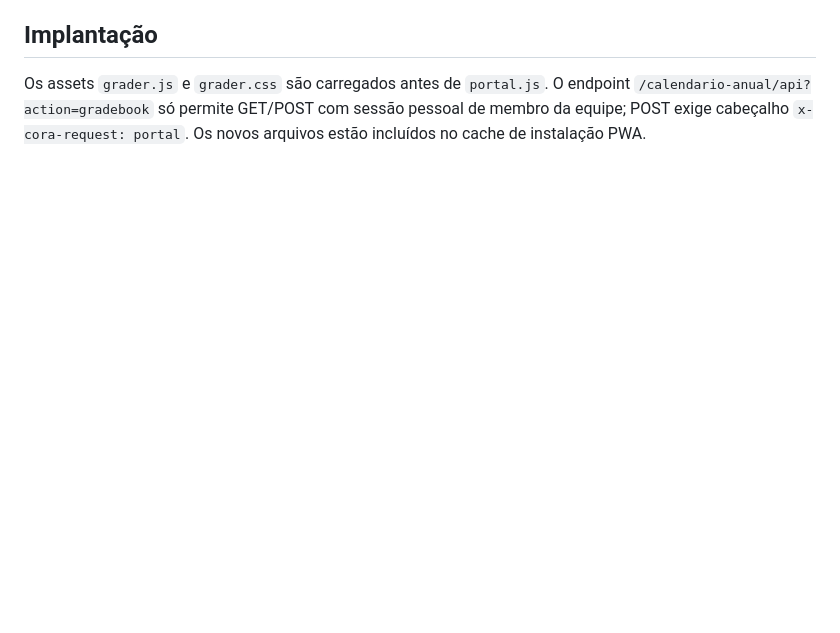
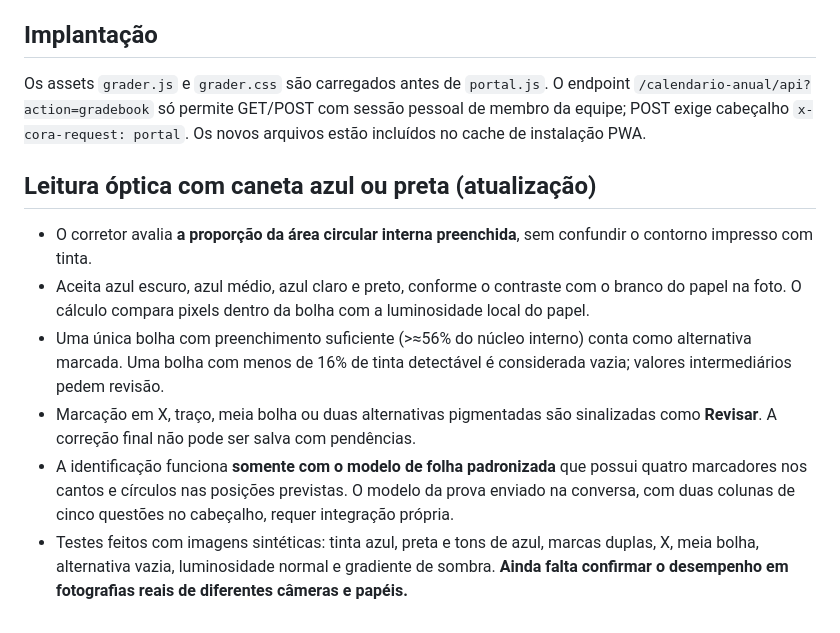
Before and after one commit to diegofreitas09/coracoralina, a Markdown page: calendario-anual/README-CORRETOR-GABARITOS.md, the part around the change. Drawn GitHub-style; blank space fills up the shorter version.

Commit message:
docs: blue and black optical reader recognition rules and validation

```diff
--- a/calendario-anual/README-CORRETOR-GABARITOS.md
+++ b/calendario-anual/README-CORRETOR-GABARITOS.md
@@ -29,3 +29,11 @@ Módulo da área **Equipe Pedagógica** do Calendário Anual Cora Coralina.
 
 ## Implantação
 Os assets `grader.js` e `grader.css` são carregados antes de `portal.js`. O endpoint `/calendario-anual/api?action=gradebook` só permite GET/POST com sessão pessoal de membro da equipe; POST exige cabeçalho `x-cora-request: portal`. Os novos arquivos estão incluídos no cache de instalação PWA.
+
+## Leitura óptica com caneta azul ou preta (atualização)
+- O corretor avalia **a proporção da área circular interna preenchida**, sem confundir o contorno impresso com tinta.
+- Aceita azul escuro, azul médio, azul claro e preto, conforme o contraste com o branco do papel na foto. O cálculo compara pixels dentro da bolha com a luminosidade local do papel.
+- Uma única bolha com preenchimento suficiente (>≈56% do núcleo interno) conta como alternativa marcada. Uma bolha com menos de 16% de tinta detectável é considerada vazia; valores intermediários pedem revisão.
+- Marcação em X, traço, meia bolha ou duas alternativas pigmentadas são sinalizadas como **Revisar**. A correção final não pode ser salva com pendências.
+- A identificação funciona **somente com o modelo de folha padronizada** que possui quatro marcadores nos cantos e círculos nas posições previstas. O modelo da prova enviado na conversa, com duas colunas de cinco questões no cabeçalho, requer integração própria.
+- Testes feitos com imagens sintéticas: tinta azul, preta e tons de azul, marcas duplas, X, meia bolha, alternativa vazia, luminosidade normal e gradiente de sombra. **Ainda falta confirmar o desempenho em fotografias reais de diferentes câmeras e papéis.**
```
